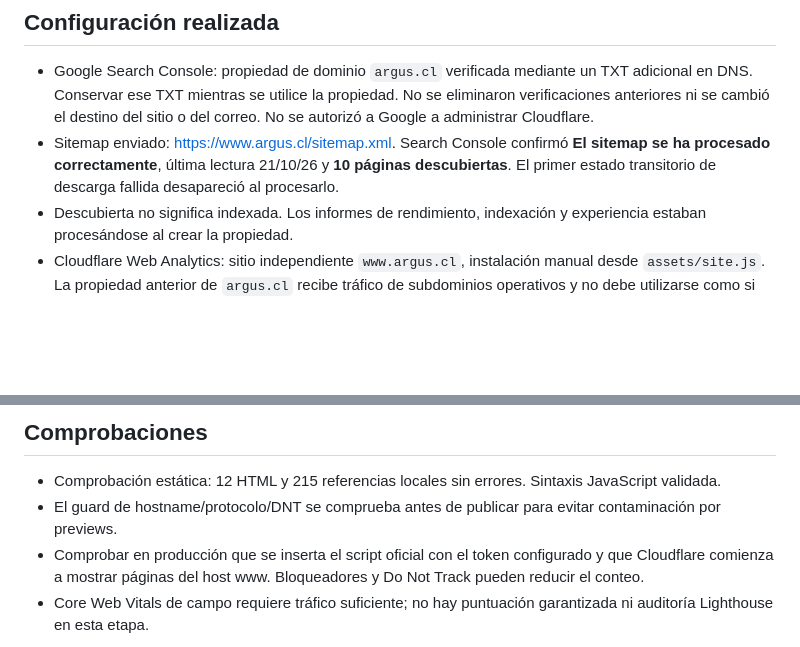
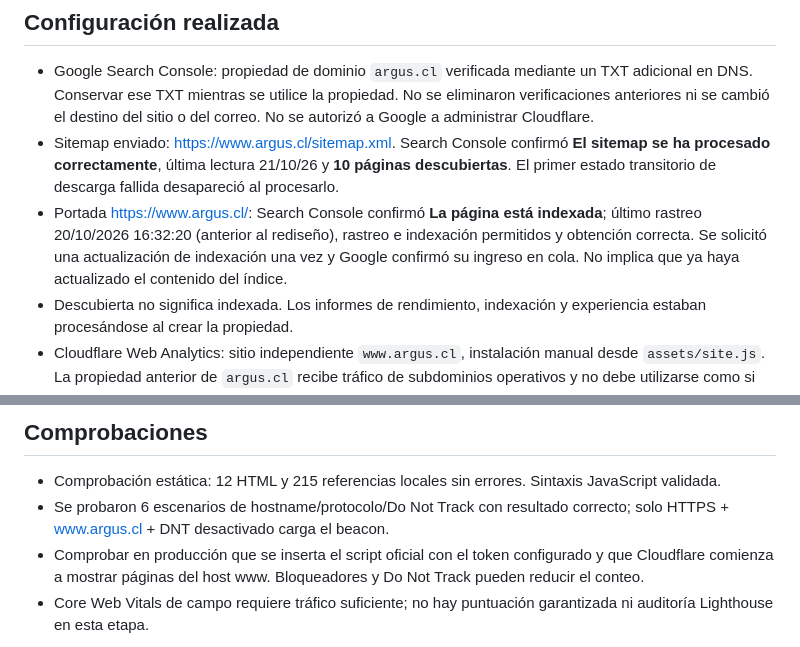
Before and after one commit to ARGUS-SpA/sitio-argus, a Markdown page: MEDICION.md, 2 parts joined by grey strips. Rendered like a GitHub page; blank space fills up the shorter version.

Commit message:
Registrar portada indexada y solicitud de actualización

```diff
--- a/MEDICION.md
+++ b/MEDICION.md
@@ -6,6 +6,7 @@ Actualización: 21 de octubre de 2026, hora de Chile.
 
 - Google Search Console: propiedad de dominio `argus.cl` verificada mediante un TXT adicional en DNS. Conservar ese TXT mientras se utilice la propiedad. No se eliminaron verificaciones anteriores ni se cambió el destino del sitio o del correo. No se autorizó a Google a administrar Cloudflare.
 - Sitemap enviado: https://www.argus.cl/sitemap.xml. Search Console confirmó **El sitemap se ha procesado correctamente**, última lectura 21/10/26 y **10 páginas descubiertas**. El primer estado transitorio de descarga fallida desapareció al procesarlo.
+- Portada https://www.argus.cl/: Search Console confirmó **La página está indexada**; último rastreo 20/10/2026 16:32:20 (anterior al rediseño), rastreo e indexación permitidos y obtención correcta. Se solicitó una actualización de indexación una vez y Google confirmó su ingreso en cola. No implica que ya haya actualizado el contenido del índice.
 - Descubierta no significa indexada. Los informes de rendimiento, indexación y experiencia estaban procesándose al crear la propiedad.
 - Cloudflare Web Analytics: sitio independiente `www.argus.cl`, instalación manual desde `assets/site.js`. La propiedad anterior de `argus.cl` recibe tráfico de subdominios operativos y no debe utilizarse como si fuera el embudo comercial.
 - El beacon se carga solo sobre HTTPS y el hostname exacto `www.argus.cl`. No se carga en localhost, previews de Vercel, app.argus.cl ni si el navegador indica Do Not Track=1. Su token público no es una credencial de administración.
@@ -20,7 +21,7 @@ Para LYNX: acordar un receptor y su control de abuso; enviar únicamente canal,
 ## Comprobaciones
 
 - Comprobación estática: 12 HTML y 215 referencias locales sin errores. Sintaxis JavaScript validada.
-- El guard de hostname/protocolo/DNT se comprueba antes de publicar para evitar contaminación por previews.
+- Se probaron 6 escenarios de hostname/protocolo/Do Not Track con resultado correcto; solo HTTPS + www.argus.cl + DNT desactivado carga el beacon.
 - Comprobar en producción que se inserta el script oficial con el token configurado y que Cloudflare comienza a mostrar páginas del host www. Bloqueadores y Do Not Track pueden reducir el conteo.
 - Core Web Vitals de campo requiere tráfico suficiente; no hay puntuación garantizada ni auditoría Lighthouse en esta etapa.
 
```
